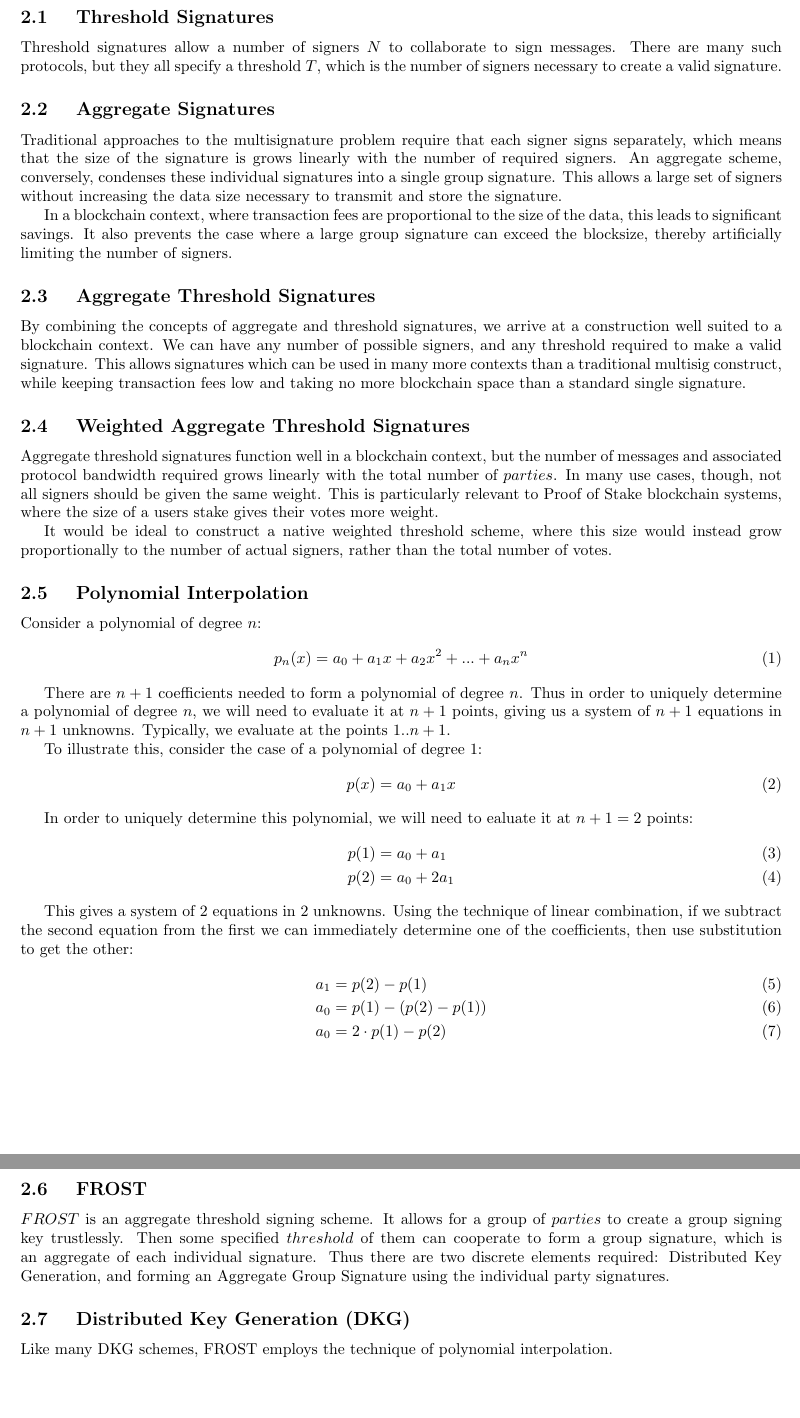
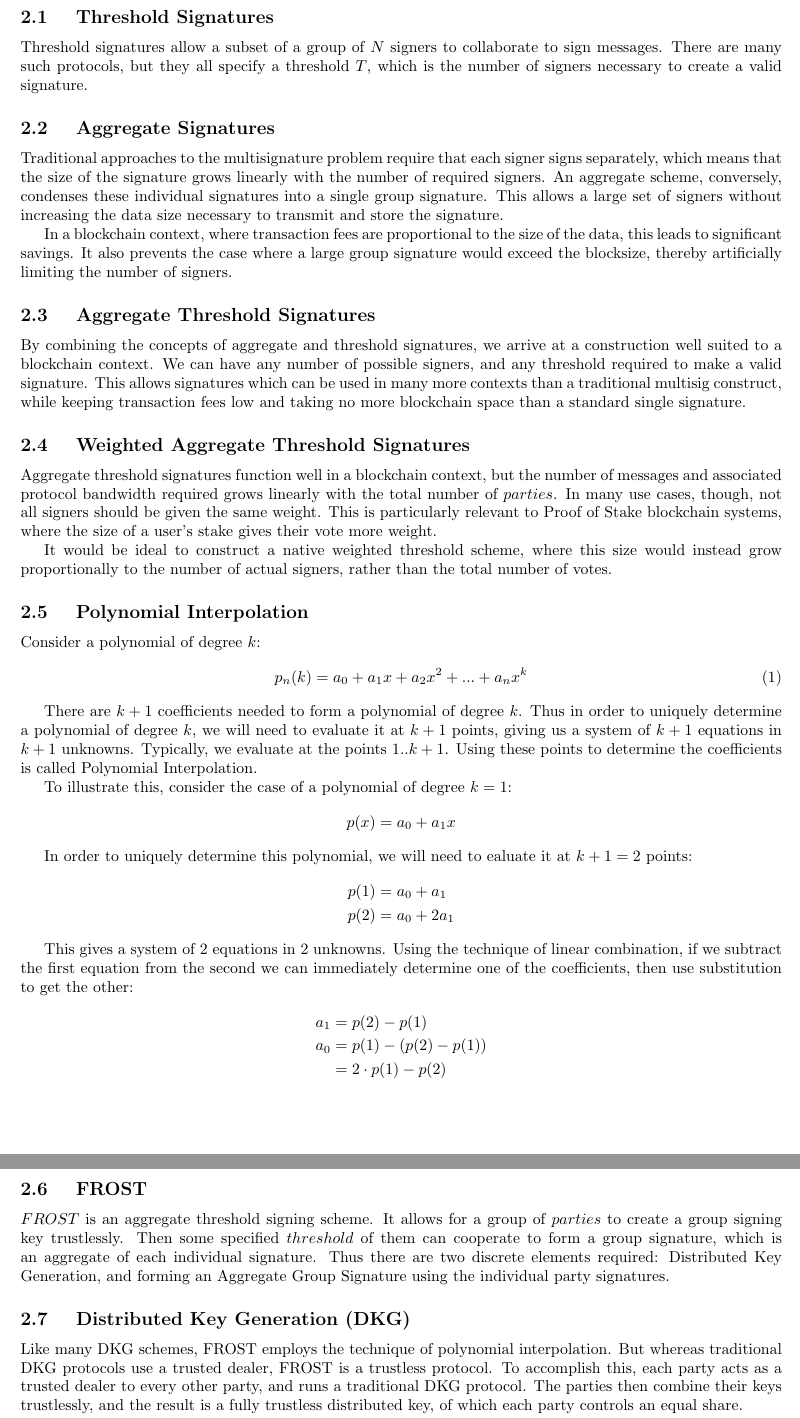
Before and after one commit to Trust-Machines/wsts, a LaTeX document (wtf.tex): two parts of pages 2 and 3 of 6, joined at a grey line, cut so that both start at the same text, the shorter picture padded with empty space. Compiled offline with pdfLaTeX.

Commit message:
review comment from igor; clean up; remove numbers from most equations; flesh out DKG section

```diff
--- a/wtf.tex
+++ b/wtf.tex
@@ -78,15 +78,15 @@ Here we present optimizations on top of vanilla $FROST$ which reduces these inef
   Threshold Signatures
 }
 
-Threshold signatures allow a number of signers $N$ to collaborate to sign messages.  There are many such protocols, but they all specify a threshold $T$, which is the number of signers necessary to create a valid signature.
+Threshold signatures allow a subset of a group of $N$ signers to collaborate to sign messages.  There are many such protocols, but they all specify a threshold $T$, which is the number of signers necessary to create a valid signature.
 
 \subsection{
   Aggregate Signatures
 }
 
-Traditional approaches to the multisignature problem require that each signer signs separately, which means that the size of the signature is grows linearly with the number of required signers.  An aggregate scheme, conversely, condenses these individual signatures into a single group signature.  This allows a large set of signers without increasing the data size necessary to transmit and store the signature.
+Traditional approaches to the multisignature problem require that each signer signs separately, which means that the size of the signature grows linearly with the number of required signers.  An aggregate scheme, conversely, condenses these individual signatures into a single group signature.  This allows a large set of signers without increasing the data size necessary to transmit and store the signature.
 
-In a blockchain context, where transaction fees are proportional to the size of the data, this leads to significant savings.  It also prevents the case where a large group signature can exceed the blocksize, thereby artificially limiting the number of signers.
+In a blockchain context, where transaction fees are proportional to the size of the data, this leads to significant savings.  It also prevents the case where a large group signature would exceed the blocksize, thereby artificially limiting the number of signers.
 
 \subsection{
   Aggregate Threshold Signatures
@@ -98,7 +98,7 @@ By combining the concepts of aggregate and threshold signatures, we arrive at a
   Weighted Aggregate Threshold Signatures
 }
 
-Aggregate threshold signatures function well in a blockchain context, but the number of messages and associated protocol bandwidth required grows linearly with the total number of $parties$.  In many use cases, though, not all signers should be given the same weight.  This is particularly relevant to Proof of Stake blockchain systems, where the size of a users stake gives their votes more weight.
+Aggregate threshold signatures function well in a blockchain context, but the number of messages and associated protocol bandwidth required grows linearly with the total number of $parties$.  In many use cases, though, not all signers should be given the same weight.  This is particularly relevant to Proof of Stake blockchain systems, where the size of a user's stake gives their vote more weight.
 
 It would be ideal to construct a native weighted threshold scheme, where this size would instead grow proportionally to the number of actual signers, rather than the total number of votes.
 
@@ -106,29 +106,29 @@ It would be ideal to construct a native weighted threshold scheme, where this si
   Polynomial Interpolation
 }
 
-Consider a polynomial of degree $n$:
+Consider a polynomial of degree $k$:
 \begin{align}
-  p_n(x) = a_0 + a_1 x + a_2 x^2 + ... + a_n x^n
+  p_n(k) = a_0 + a_1 x + a_2 x^2 + ... + a_n x^k
 \end{align}
 
-There are $n+1$ coefficients needed to form a polynomial of degree $n$.  Thus in order to uniquely determine a polynomial of degree $n$, we will need to evaluate it at $n+1$ points, giving us a system of $n+1$ equations in $n+1$ unknowns.  Typically, we evaluate at the points $1..n+1$.
+There are $k+1$ coefficients needed to form a polynomial of degree $k$.  Thus in order to uniquely determine a polynomial of degree $k$, we will need to evaluate it at $k+1$ points, giving us a system of $k+1$ equations in $k+1$ unknowns.  Typically, we evaluate at the points $1..k+1$.  Using these points to determine the coefficients is called Polynomial Interpolation.
 
-To illustrate this, consider the case of a polynomial of degree $1$:
+To illustrate this, consider the case of a polynomial of degree $k = 1$:
 \begin{align}
-  p(x) = a_0 + a_1 x
+  p(x) = a_0 + a_1 x\nonumber
 \end{align}
 
-In order to uniquely determine this polynomial, we will need to ealuate it at $n+1 = 2$ points:
+In order to uniquely determine this polynomial, we will need to ealuate it at $k+1 = 2$ points:
 \begin{align}
-  p(1) &= a_0 + a_1\\
-  p(2) &= a_0 + 2 a_1
+  p(1) &= a_0 + a_1\nonumber\\
+  p(2) &= a_0 + 2 a_1\nonumber
 \end{align}
 
-This gives a system of $2$ equations in $2$ unknowns.  Using the technique of linear combination, if we subtract the second equation from the first we can immediately determine one of the coefficients, then use substitution to get the other:
+This gives a system of $2$ equations in $2$ unknowns.  Using the technique of linear combination, if we subtract the first equation from the second we can immediately determine one of the coefficients, then use substitution to get the other:
 \begin{align}
-  a_1 &= p(2) - p(1)\\
-  a_0 &= p(1) - (p(2) - p(1))\\
-  a_0 &= 2 \cdot p(1) - p(2)
+  a_1 &= p(2) - p(1)\nonumber\\
+  a_0 &= p(1) - (p(2) - p(1))\nonumber\\
+      &= 2 \cdot p(1) - p(2)\nonumber
 \end{align}
 
 \newpage
@@ -143,7 +143,11 @@ $FROST$ is an aggregate threshold signing scheme.  It allows for a group of $par
   Distributed Key Generation (DKG)
 }
 
-Like many DKG schemes, FROST employs the technique of polynomial interpolation.
+Like many DKG schemes, FROST employs the technique of polynomial interpolation.  But whereas traditional DKG protocols use a trusted dealer, FROST is a trustless protocol.  To accomplish this, each party acts as a trusted dealer to every other party, and runs a traditional DKG protocol.  The parties then combine their keys trustlessly, and the result is a fully trustless distributed key, of which each party controls an equal share.
+
+Remember that in polynomial interpolation, you need $k+1$ points to interpolate a degree $k$ polynomial.  FROST specifies a threshold $T$, which is the number of signers necessary to sign a message.  Thus we will need to a polynomial of degree $T-1$ so that any group of $T$ signers will be able to interpolate the key, and thereby sign.
+
+So first, each party constructs a random polynomial $f$ of degree $T-1$, where the coefficients are scalars.  A public DKG share is constructed from $f$ by multiplying each coefficient by a generator $G$.  This public polynomial is then shared to all other parties.
 
 
 \subsection{
```
Also changed, not shown: wtf.tex (6 more changed lines).
